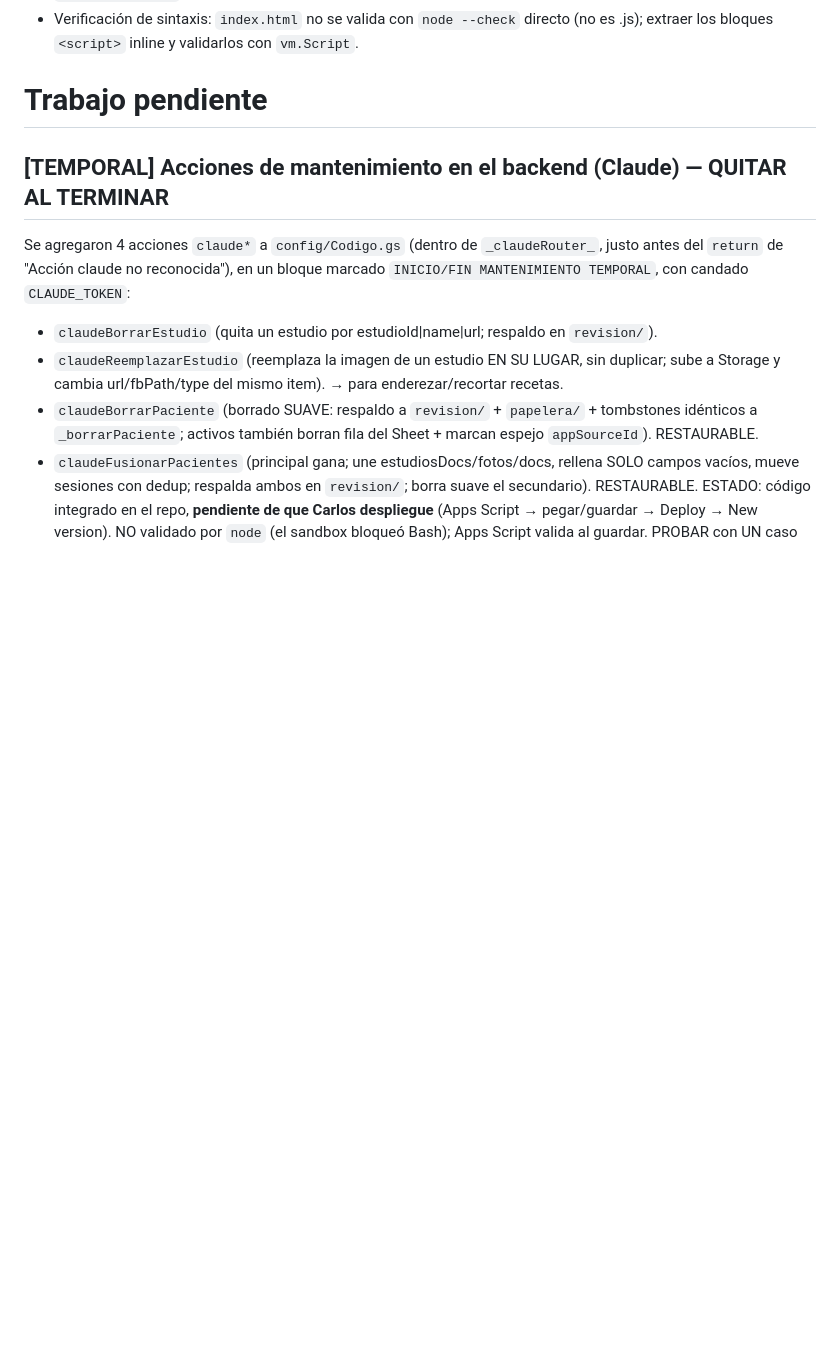
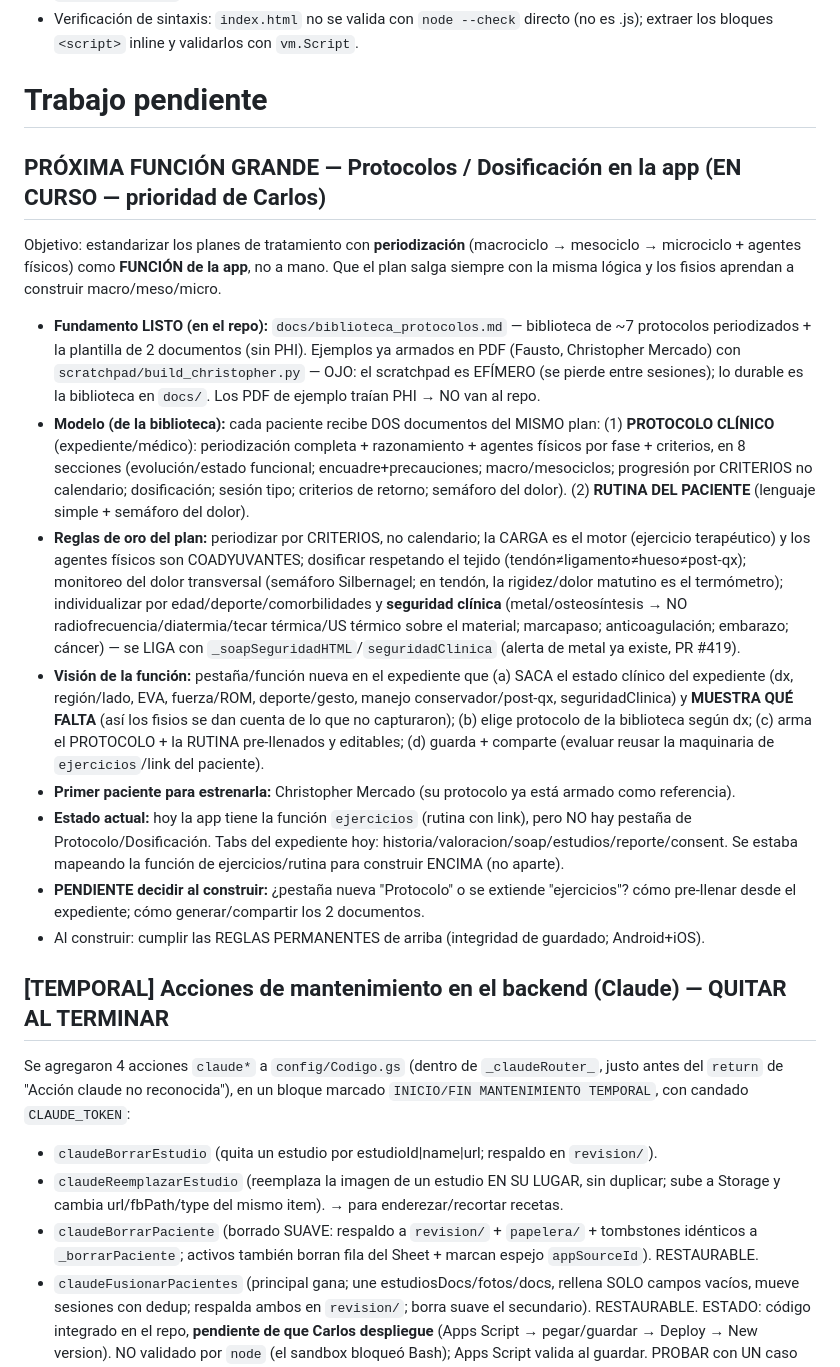
Before and after one commit to clinicasinergiaqro/Clinica-Fisio, a Markdown page: CLAUDE.md, the part around the change. Rendered like a GitHub page; blank space fills up the shorter version.

```diff
--- a/CLAUDE.md
+++ b/CLAUDE.md
@@ -47,6 +47,17 @@ Después de cualquier cambio, decisión o diagnóstico relevante (sobre todo de
 - Verificación de sintaxis: `index.html` no se valida con `node --check` directo (no es .js); extraer los bloques `<script>` inline y validarlos con `vm.Script`.
 
 # Trabajo pendiente
+
+## PRÓXIMA FUNCIÓN GRANDE — Protocolos / Dosificación en la app (EN CURSO — prioridad de Carlos)
+Objetivo: estandarizar los planes de tratamiento con **periodización** (macrociclo → mesociclo → microciclo + agentes físicos) como **FUNCIÓN de la app**, no a mano. Que el plan salga siempre con la misma lógica y los fisios aprendan a construir macro/meso/micro.
+- **Fundamento LISTO (en el repo):** `docs/biblioteca_protocolos.md` — biblioteca de ~7 protocolos periodizados + la plantilla de 2 documentos (sin PHI). Ejemplos ya armados en PDF (Fausto, Christopher Mercado) con `scratchpad/build_christopher.py` — OJO: el scratchpad es EFÍMERO (se pierde entre sesiones); lo durable es la biblioteca en `docs/`. Los PDF de ejemplo traían PHI → NO van al repo.
+- **Modelo (de la biblioteca):** cada paciente recibe DOS documentos del MISMO plan: (1) **PROTOCOLO CLÍNICO** (expediente/médico): periodización completa + razonamiento + agentes físicos por fase + criterios, en 8 secciones (evolución/estado funcional; encuadre+precauciones; macro/mesociclos; progresión por CRITERIOS no calendario; dosificación; sesión tipo; criterios de retorno; semáforo del dolor). (2) **RUTINA DEL PACIENTE** (lenguaje simple + semáforo del dolor).
+- **Reglas de oro del plan:** periodizar por CRITERIOS, no calendario; la CARGA es el motor (ejercicio terapéutico) y los agentes físicos son COADYUVANTES; dosificar respetando el tejido (tendón≠ligamento≠hueso≠post-qx); monitoreo del dolor transversal (semáforo Silbernagel; en tendón, la rigidez/dolor matutino es el termómetro); individualizar por edad/deporte/comorbilidades y **seguridad clínica** (metal/osteosíntesis → NO radiofrecuencia/diatermia/tecar térmica/US térmico sobre el material; marcapaso; anticoagulación; embarazo; cáncer) — se LIGA con `_soapSeguridadHTML`/`seguridadClinica` (alerta de metal ya existe, PR #419).
+- **Visión de la función:** pestaña/función nueva en el expediente que (a) SACA el estado clínico del expediente (dx, región/lado, EVA, fuerza/ROM, deporte/gesto, manejo conservador/post-qx, seguridadClinica) y **MUESTRA QUÉ FALTA** (así los fisios se dan cuenta de lo que no capturaron); (b) elige protocolo de la biblioteca según dx; (c) arma el PROTOCOLO + la RUTINA pre-llenados y editables; (d) guarda + comparte (evaluar reusar la maquinaria de `ejercicios`/link del paciente).
+- **Primer paciente para estrenarla:** Christopher Mercado (su protocolo ya está armado como referencia).
+- **Estado actual:** hoy la app tiene la función `ejercicios` (rutina con link), pero NO hay pestaña de Protocolo/Dosificación. Tabs del expediente hoy: historia/valoracion/soap/estudios/reporte/consent. Se estaba mapeando la función de ejercicios/rutina para construir ENCIMA (no aparte).
+- **PENDIENTE decidir al construir:** ¿pestaña nueva "Protocolo" o se extiende "ejercicios"? cómo pre-llenar desde el expediente; cómo generar/compartir los 2 documentos.
+- Al construir: cumplir las REGLAS PERMANENTES de arriba (integridad de guardado; Android+iOS).
 
 ## [TEMPORAL] Acciones de mantenimiento en el backend (Claude) — QUITAR AL TERMINAR
 Se agregaron 4 acciones `claude*` a `config/Codigo.gs` (dentro de `_claudeRouter_`, justo antes del `return` de "Acción claude no reconocida"), en un bloque marcado `INICIO/FIN MANTENIMIENTO TEMPORAL`, con candado `CLAUDE_TOKEN`:
```
Also changed, not shown: docs/biblioteca_protocolos.md (added, +223 -0 lines).
